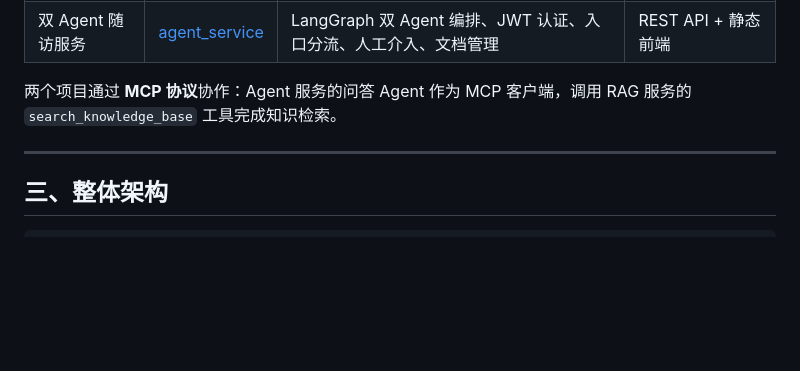
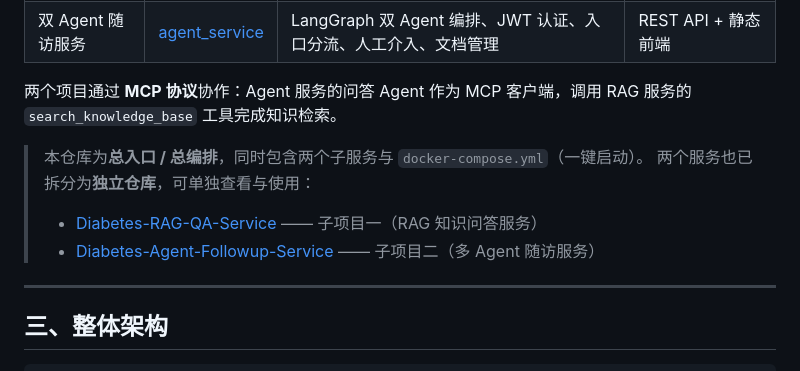
Before and after one commit to wcl666777/Diabetes-Discharge-Management-Assistant, a Markdown page: README.md, the part around the change. GitHub-like rendering; blank space fills up the shorter version.

Commit message:
docs: 根 README 补充两个独立子仓库入口

```diff
--- a/README.md
+++ b/README.md
@@ -32,6 +32,11 @@
 | 双 Agent 随访服务 | [agent_service](./agent_service) | LangGraph 双 Agent 编排、JWT 认证、入口分流、人工介入、文档管理 | REST API + 静态前端 |
 
 两个项目通过 **MCP 协议**协作：Agent 服务的问答 Agent 作为 MCP 客户端，调用 RAG 服务的 `search_knowledge_base` 工具完成知识检索。
+
+> 本仓库为**总入口 / 总编排**，同时包含两个子服务与 `docker-compose.yml`（一键启动）。
+> 两个服务也已拆分为**独立仓库**，可单独查看与使用：
+> - [Diabetes-RAG-QA-Service](https://github.com/wcl666777/Diabetes-RAG-QA-Service) —— 子项目一（RAG 知识问答服务）
+> - [Diabetes-Agent-Followup-Service](https://github.com/wcl666777/Diabetes-Agent-Followup-Service) —— 子项目二（多 Agent 随访服务）
 
 ---
 
```
